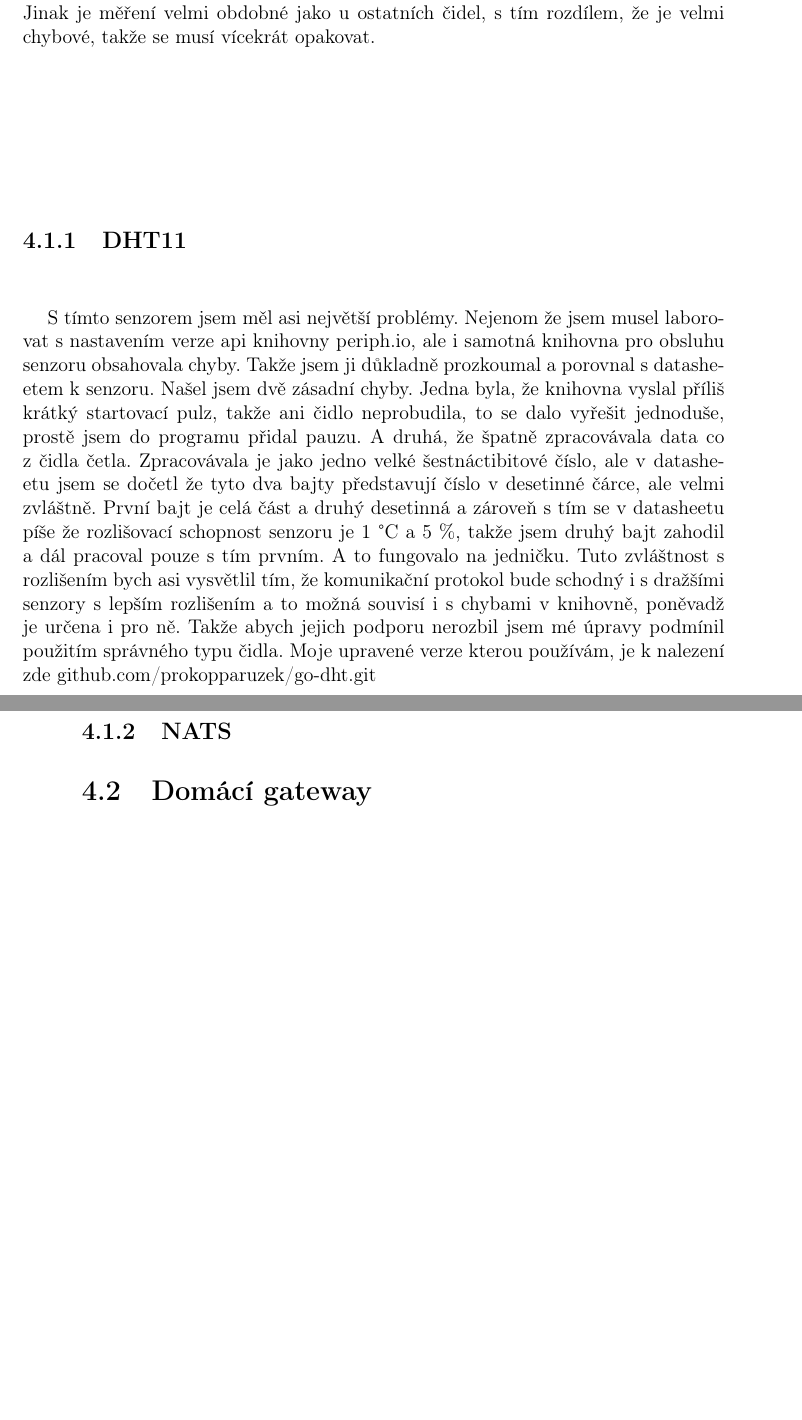
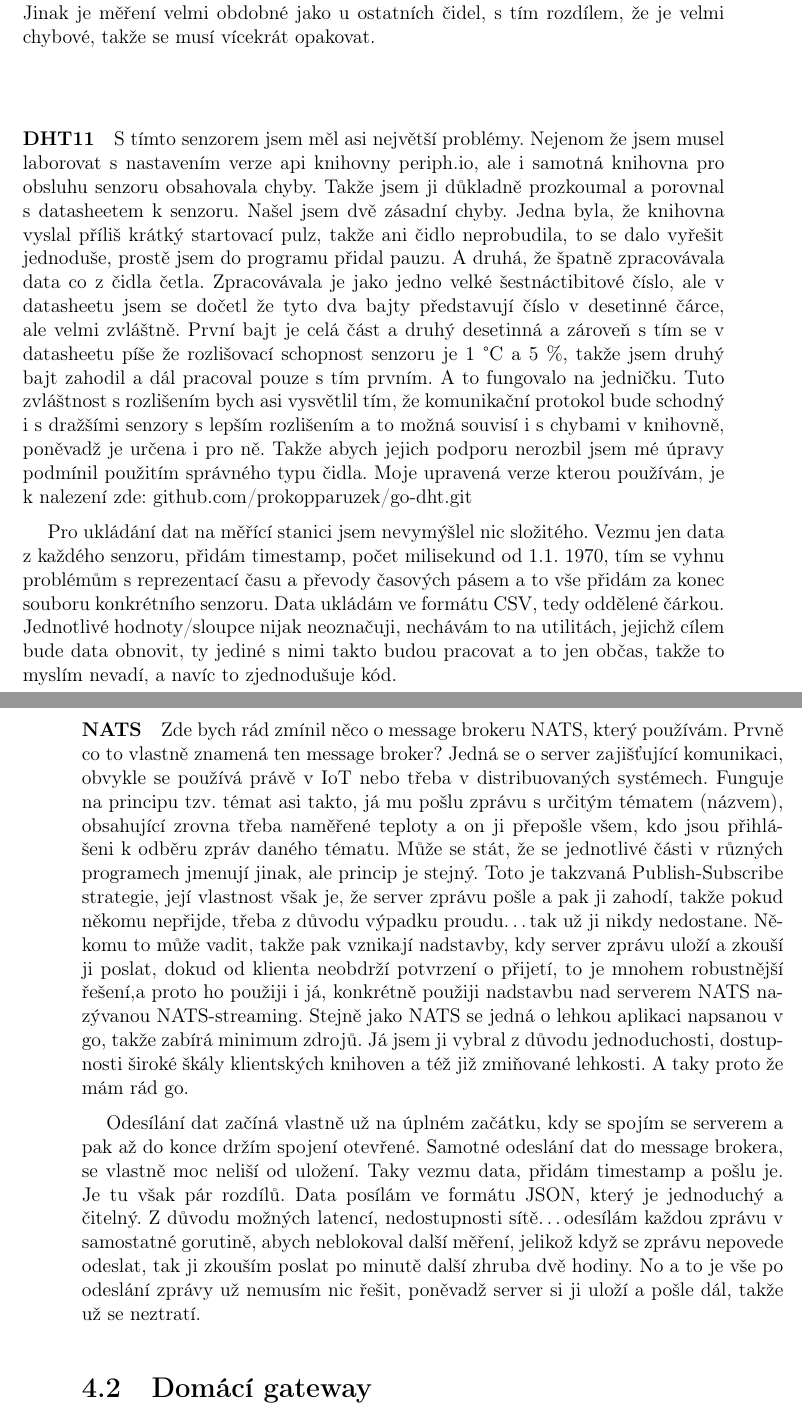
Before and after one commit to prokopparuzek/terarko, a LaTeX thesis (terarko.tex, which reads prace/text/stanice.tex): two parts of pages 22 and 23 of 33, joined at a grey line, cut so that both start at the same text, the shorter picture padded with empty space. Compiled offline with pdfLaTeX.

Commit message:
ulozeni, odeslani
change senzor image size
change subsection to paragraph

```diff
--- a/prace/text/stanice.tex
+++ b/prace/text/stanice.tex
@@ -33,7 +33,8 @@ periph.io, takže používám knihovnu, jež využívá modul kernelu, který zp
 systém. Senzor DHT11 je na použití asi nejsložitější. Používám sice externí knihovnu, avšak ta pro přístup ke GPIO
 využívá periph.io. Jinak je měření velmi obdobné jako u ostatních čidel, s tím rozdílem, že je velmi chybové, takže se
 musí vícekrát opakovat.
-\subsection{DHT11}
+
+\paragraph*{DHT11}
 S tímto senzorem jsem měl asi největší problémy. Nejenom že jsem musel laborovat s nastavením verze api knihovny
 periph.io, ale i samotná knihovna pro obsluhu senzoru obsahovala chyby. Takže jsem ji důkladně prozkoumal a porovnal
 s datasheetem k senzoru. Našel jsem dvě zásadní chyby. Jedna byla, že knihovna vyslal příliš krátký startovací pulz,
@@ -44,8 +45,33 @@ desetinná a zároveň s tím se v datasheetu píše že rozlišovací schopnost
 druhý bajt zahodil a dál pracoval pouze s tím prvním. A to fungovalo na jedničku. Tuto zvláštnost s rozlišením bych asi
 vysvětlil tím, že komunikační protokol bude schodný i s dražšími senzory s lepším rozlišením a to možná souvisí
 i s chybami v knihovně, poněvadž je určena i pro ně. Takže abych jejich podporu nerozbil jsem mé úpravy podmínil
-použitím správného typu čidla. Moje upravené verze kterou používám, je k nalezení zde
+použitím správného typu čidla. Moje upravená verze kterou používám, je k nalezení zde:
 \href{https://github.com/prokopparuzek/go-dht.git}{github.com/prokopparuzek/go-dht.git}
+
 % ukládání dat
-\subsection{NATS}
+Pro ukládání dat na měřící stanici jsem nevymýšlel nic složitého. Vezmu jen data z každého senzoru, přidám timestamp,
+počet milisekund od 1.1. 1970, tím se vyhnu problémům s reprezentací času a převody časových pásem a to vše přidám za
+konec souboru konkrétního senzoru. Data ukládám ve formátu CSV, tedy oddělené čárkou. Jednotlivé hodnoty/sloupce nijak
+neoznačuji, nechávám to na utilitách, jejichž cílem bude data obnovit, ty jediné s nimi takto budou pracovat a to jen
+občas, takže to myslím nevadí, a navíc to zjednodušuje kód.
+
+\paragraph*{NATS}
+Zde bych rád zmínil něco o message brokeru NATS, který používám. Prvně co to vlastně znamená ten message broker? Jedná
+se o server zajišťující komunikaci, obvykle se používá právě v IoT nebo třeba v distribuovaných systémech. Funguje na
+principu tzv. témat asi takto, já mu pošlu zprávu s určitým tématem (názvem), obsahující zrovna třeba naměřené teploty
+a on ji přepošle všem, kdo jsou přihlášeni k odběru zpráv daného tématu. Může se stát, že se jednotlivé části v různých
+programech jmenují jinak, ale princip je stejný. Toto je takzvaná Publish-Subscribe strategie, její vlastnost však je,
+že server zprávu pošle a pak ji zahodí, takže pokud někomu nepřijde, třeba z důvodu výpadku proudu\ldots tak už ji nikdy
+nedostane. Někomu to může vadit, takže pak vznikají nadstavby, kdy server zprávu uloží a zkouší ji poslat, dokud od
+klienta neobdrží potvrzení o přijetí, to je mnohem robustnější řešení,a proto ho použiji i já, konkrétně použiji
+nadstavbu nad serverem NATS nazývanou NATS-streaming. Stejně jako NATS se jedná o lehkou aplikaci napsanou v go, takže
+zabírá minimum zdrojů. Já jsem ji vybral z důvodu jednoduchosti, dostupnosti široké škály klientských knihoven a též již
+zmiňované lehkosti. A taky proto že mám rád go.
+
 % odesílání
+Odesílání dat začíná vlastně už na úplném začátku, kdy se spojím se serverem a pak až do konce držím spojení otevřené.
+Samotné odeslání dat do message brokera, se vlastně moc neliší od uložení. Taky vezmu data, přidám timestamp a pošlu je.
+Je tu však pár rozdílů. Data posílám ve formátu JSON, který je jednoduchý a čitelný. Z důvodu možných latencí,
+nedostupnosti sítě\ldots odesílám každou zprávu v samostatné gorutině, abych neblokoval další měření, jelikož když se
+zprávu nepovede odeslat, tak ji zkouším poslat po minutě další zhruba dvě hodiny. No a to je vše po odeslání zprávy už
+nemusím nic řešit, poněvadž server si ji uloží a pošle dál, takže už se neztratí.
```
Also changed, not shown: prace/text/hardware.tex (+3 -3 lines), prace/text/software.tex (+1 -1 lines), terarko.pdf.
